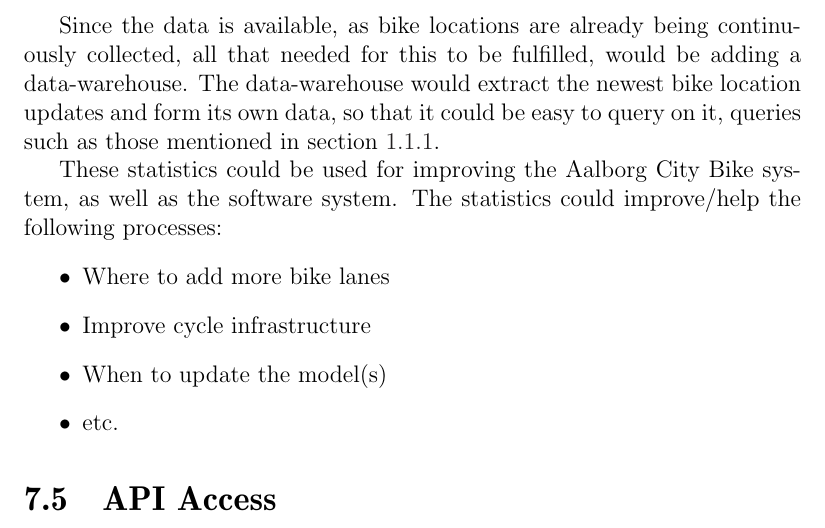
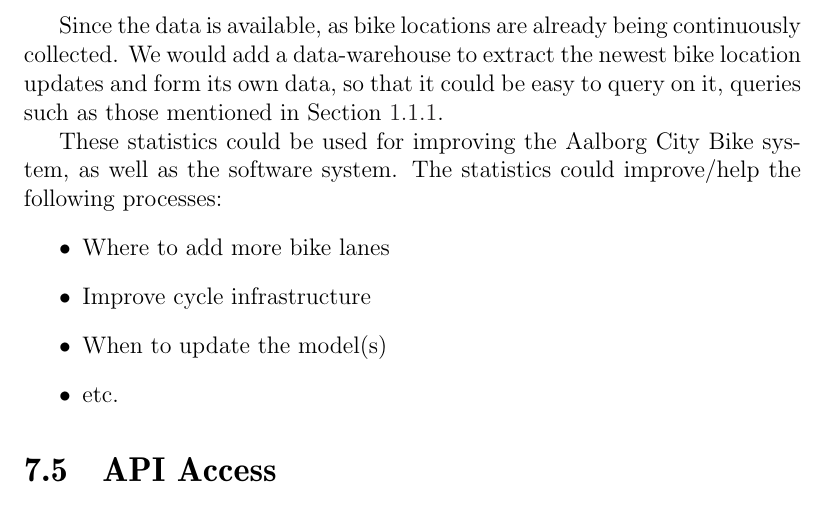
Before and after one commit to sw701e14/report, a LaTeX thesis (main.tex, which reads content/reflection.tex): part of page 51 of 60, cut so that both start at the same text. Compiled offline with pdfLaTeX; a LaTeX package or settings file that is missing is left out.

Commit message:
Giovanni corrections for 7.4

```diff
--- a/content/reflection.tex
+++ b/content/reflection.tex
@@ -40,6 +40,6 @@ One of the requests from the interview with Aalborg Kommune (see \cref{interview
 
-Since the data is available, as bike locations are already being continuously collected, all that needed for this to be fulfilled, would be adding a data-warehouse.
-The data-warehouse would extract the newest bike location updates and form its own data, so that it could be easy to query on it, queries such as those mentioned in \cref{interview:goals}.
+Since the data is available, as bike locations are already being continuously collected.
+We would add a data-warehouse to extract the newest bike location updates and form its own data, so that it could be easy to query on it, queries such as those mentioned in \Cref{interview:goals}.
 
 These statistics could be used for improving the \citybike system, as well as the software system.
 The statistics could improve/help the following processes:
```
Also changed, not shown: content/reflection.tex (2 more changed lines).
